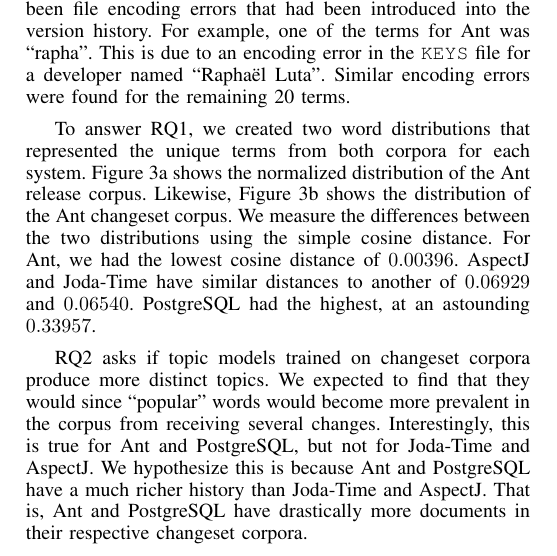
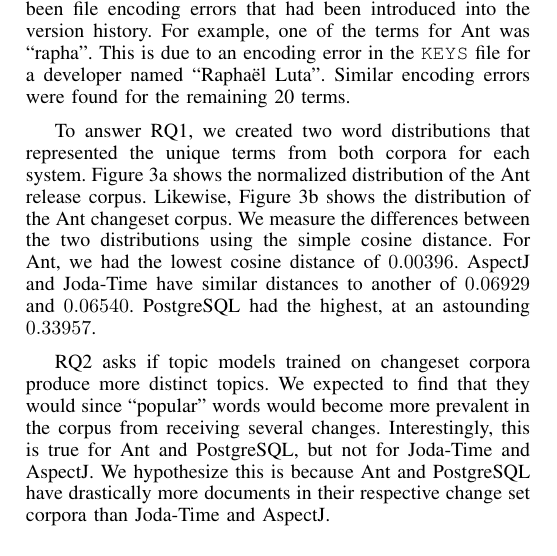
Before and after one commit to TrellixVulnTeam/mud2014-modeling-changeset-topics_PBLF, a LaTeX paper (paper/paper.tex, which reads paper/sec_study.tex): part of one column of page 3 of 5, cut so that both start at the same text. Compiled offline with pdfLaTeX.

Commit message:
combined sentences

```diff
--- a/paper/sec_study.tex
+++ b/paper/sec_study.tex
@@ -261,8 +261,7 @@
 more prevalent in the corpus from receiving several changes.
 Interestingly, this is true for \ant\ and \postgres,
 but not for \jodatime\ and \aspectj.
-We hypothesize this is because \ant\ and \postgres\ have a much richer history than \jodatime\ and \aspectj.
-That is, \ant\ and \postgres\ have drastically more documents in their respective changeset corpora.
+We hypothesize this is because \ant\ and \postgres\ have drastically more documents in their respective change set corpora than \jodatime\ and \aspectj.
 %Table~\ref{tab:systems} shows the document count and term count for each system.
 
 We can compare directly to the results of Thomas et al.~\cite{Thomas-etal:2011},
```
